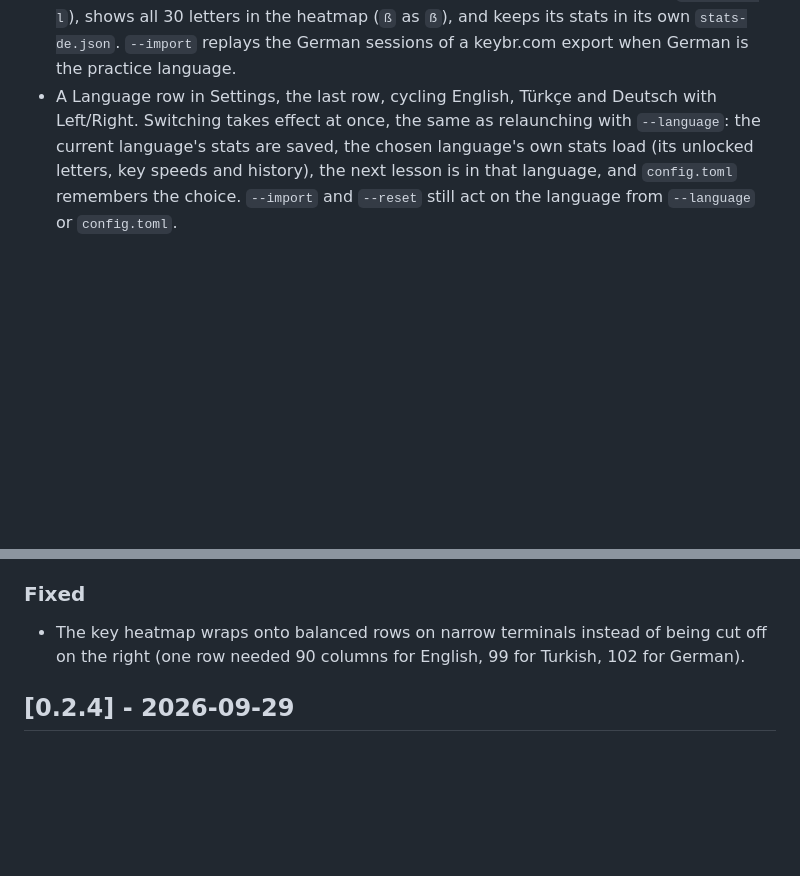
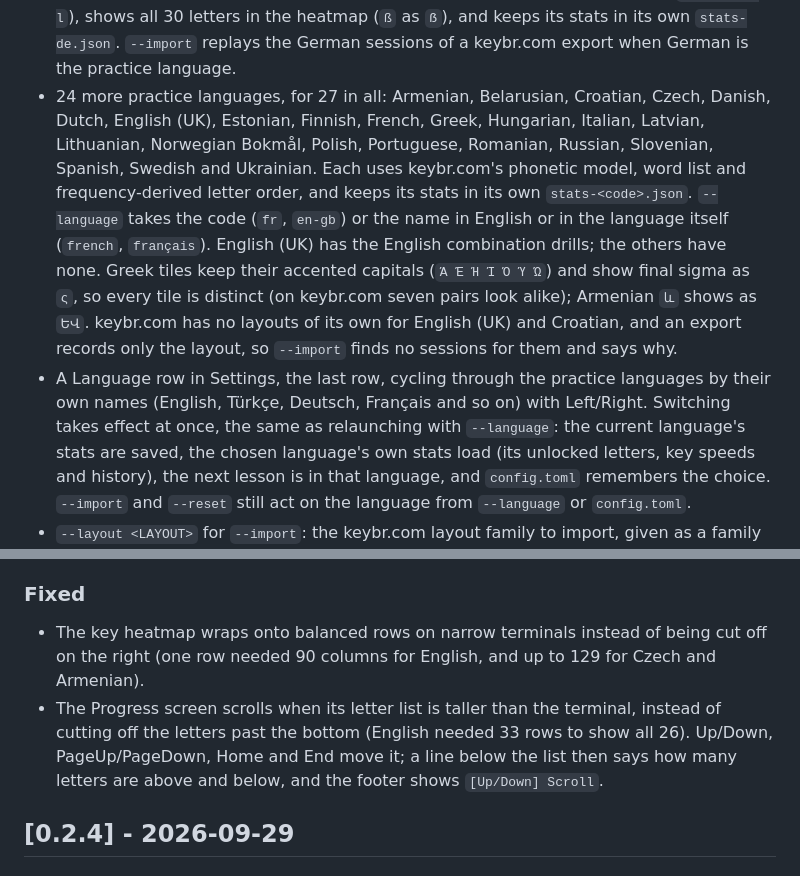
Before and after one commit to y0sif/keybr-tui, a Markdown page: CHANGELOG.md, 2 parts joined by grey strips. Drawn GitHub-style; blank space fills up the shorter version.

```diff
--- a/CHANGELOG.md
+++ b/CHANGELOG.md
@@ -22,8 +22,23 @@ and this project adheres to [Semantic Versioning](https://semver.org/spec/v2.0.0
   letters in the heatmap (`ß` as `ẞ`), and keeps its stats in its own
   `stats-de.json`. `--import` replays the German sessions of a keybr.com
   export when German is the practice language.
-- A Language row in Settings, the last row, cycling English, Türkçe and
-  Deutsch with Left/Right. Switching takes effect at once, the same as
+- 24 more practice languages, for 27 in all: Armenian, Belarusian,
+  Croatian, Czech, Danish, Dutch, English (UK), Estonian, Finnish, French,
+  Greek, Hungarian, Italian, Latvian, Lithuanian, Norwegian Bokmål, Polish,
+  Portuguese, Romanian, Russian, Slovenian, Spanish, Swedish and Ukrainian.
+  Each uses keybr.com's phonetic model, word list and frequency-derived
+  letter order, and keeps its stats in its own `stats-<code>.json`.
+  `--language` takes the code (`fr`, `en-gb`) or the name in English or in
+  the language itself (`french`, `français`). English (UK) has the English
+  combination drills; the others have none. Greek tiles keep their accented
+  capitals (`Ά Έ Ή Ί Ό Ύ Ώ`) and show final sigma as `ς`, so every tile is
+  distinct (on keybr.com seven pairs look alike); Armenian `և` shows as
+  `ԵՎ`. keybr.com has no layouts of its own for English (UK) and Croatian,
+  and an export records only the layout, so `--import` finds no sessions
+  for them and says why.
+- A Language row in Settings, the last row, cycling through the practice
+  languages by their own names (English, Türkçe, Deutsch, Français and so
+  on) with Left/Right. Switching takes effect at once, the same as
   relaunching with `--language`: the current language's stats are saved,
   the chosen language's own stats load (its unlocked letters, key speeds
   and history), the next lesson is in that language, and `config.toml`
@@ -52,8 +67,13 @@ and this project adheres to [Semantic Versioning](https://semver.org/spec/v2.0.0
 ### Fixed
 
 - The key heatmap wraps onto balanced rows on narrow terminals instead of
-  being cut off on the right (one row needed 90 columns for English, 99 for
-  Turkish, 102 for German).
+  being cut off on the right (one row needed 90 columns for English, and up
+  to 129 for Czech and Armenian).
+- The Progress screen scrolls when its letter list is taller than the
+  terminal, instead of cutting off the letters past the bottom (English
+  needed 33 rows to show all 26). Up/Down, PageUp/PageDown, Home and End
+  move it; a line below the list then says how many letters are above and
+  below, and the footer shows `[Up/Down] Scroll`.
 
 ## [0.2.4] - 2026-09-29
 
```
Also changed, not shown: README.md (+24 -10 lines), docs/faq.md (+7 -5 lines).
